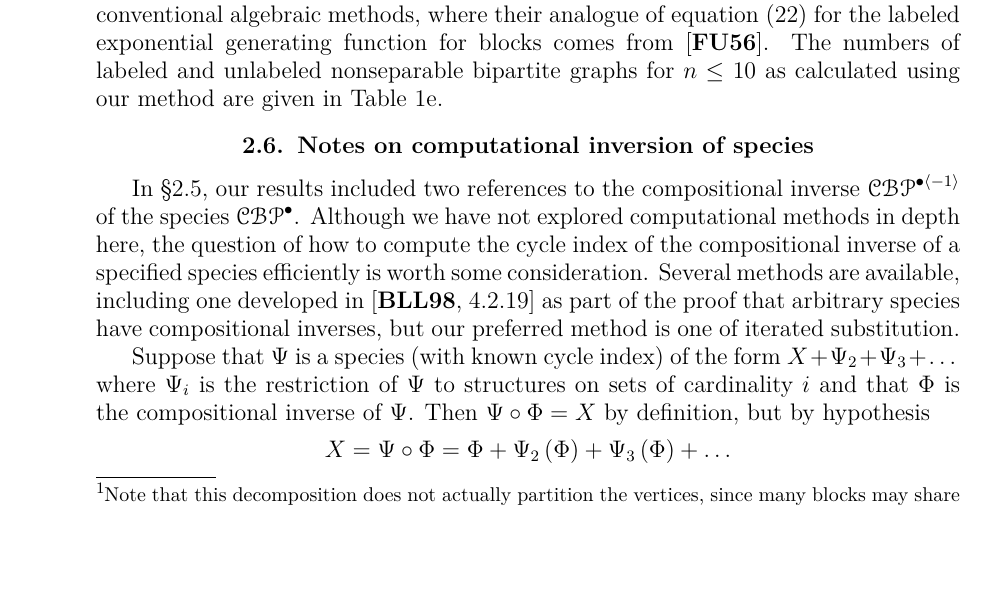
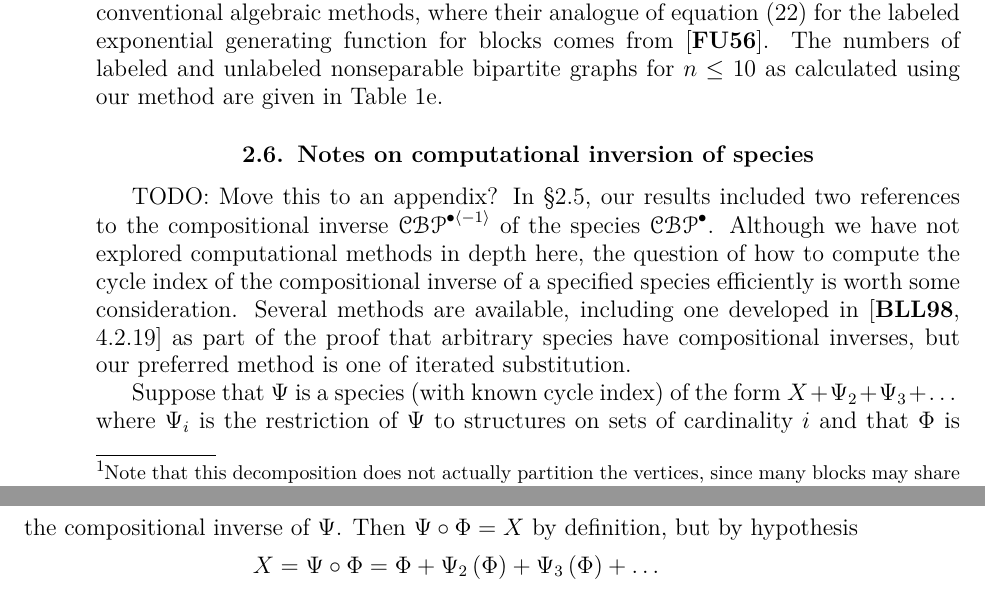
Before and after one commit to againerdewar/thesis, a LaTeX thesis (argthesis.tex): part of page 27 of 45 before the commit and two parts of pages 27 and 28 of 45 after it, the two joined at a grey line, cut so that both start at the same text, the shorter picture padded with empty space. Compiled offline with pdfLaTeX.

Commit message:
Added TODO about moving computational inversion to an appendix.

```diff
--- a/argthesis.tex
+++ b/argthesis.tex
@@ -700,6 +700,7 @@ A generating function for labeled bipartite blocks was given in \cite{harrob:bip
 The numbers of labeled and unlabeled nonseparable bipartite graphs for $n \leq 10$ as calculated using our method are given in Table \ref{tab:nbp}.
 
 \section{Notes on computational inversion of species}
+TODO: Move this to an appendix?
 In \S \ref{s:nbp}, our results included two references to the compositional inverse $\specname{CBP}^{\bullet \abrac{-1}}$ of the species $\specname{CBP}^{\bullet}$.
 Although we have not explored computational methods in depth here, the question of how to compute the cycle index of the compositional inverse of a specified species efficiently is worth some consideration.
 Several methods are available, including one developed in \cite[4.2.19]{bll:species} as part of the proof that arbitrary species have compositional inverses, but our preferred method is one of iterated substitution.
```
